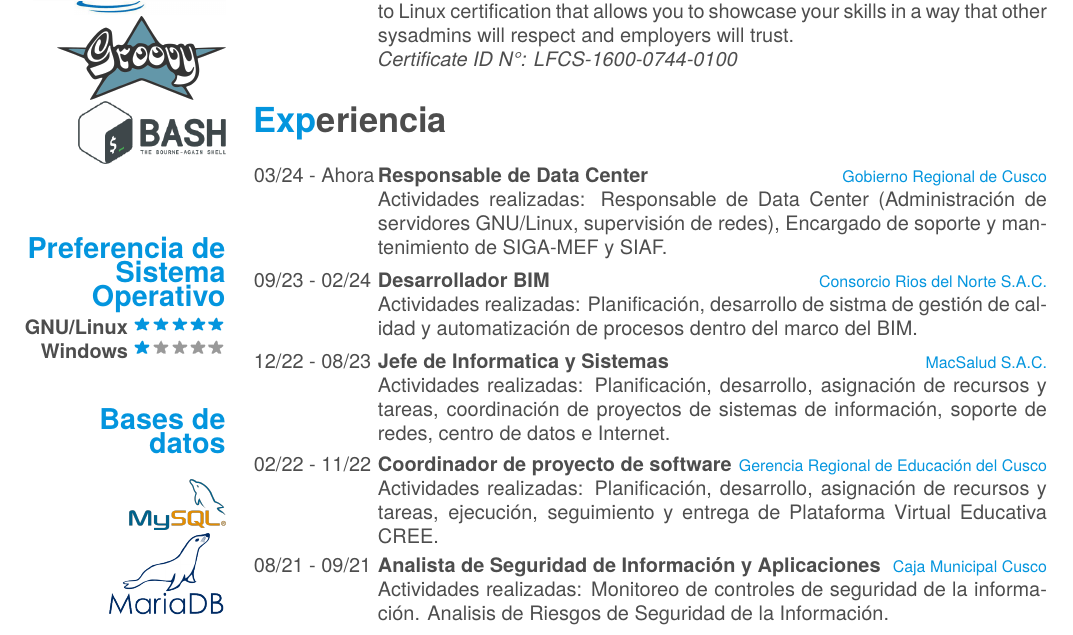
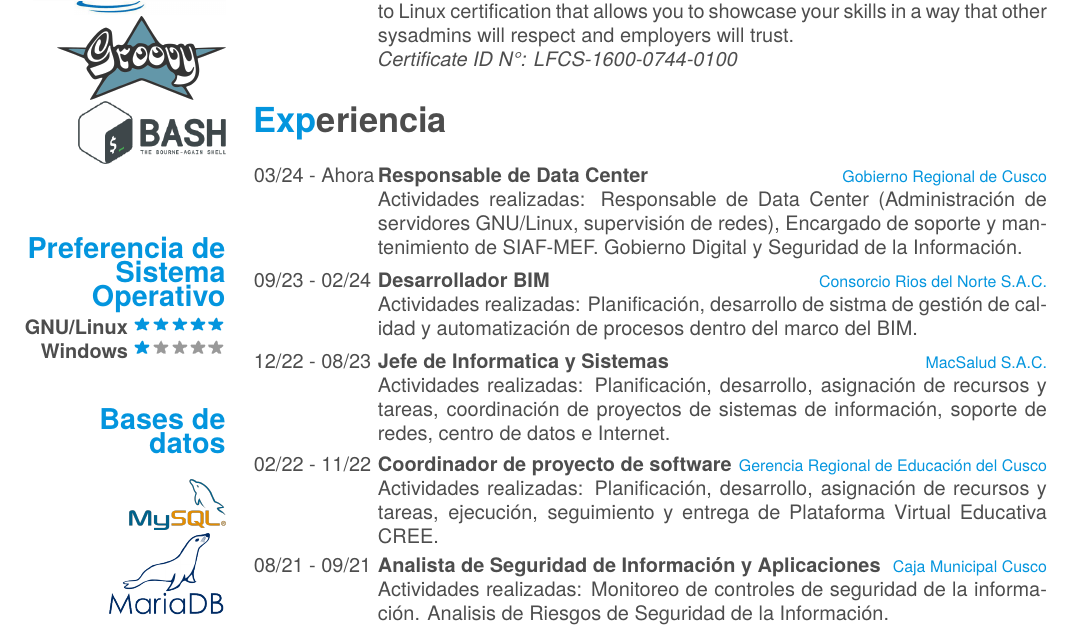
Before and after one commit to alexove/cv, a LaTeX CV (cv.tex): part of page 2 of 5, cut so that both start at the same text. Compiled offline with XeLaTeX; a missing font is replaced by an installed copy or a similar font.

Commit message:
Actualización al mes de mayo (2)

```diff
--- a/cv.tex
+++ b/cv.tex
@@ -189,7 +189,7 @@ deseos de progreso continuo.}
     {Responsable de Data Center}
     {Gobierno Regional de Cusco}
     {Actividades realizadas: Responsable de Data Center (Administraci\'on de servidores GNU/Linux, supervisi\'on
-    de redes), Encargado de soporte y mantenimiento de SIGA-MEF y SIAF.}
+    de redes), Encargado de soporte y mantenimiento de SIAF-MEF. Gobierno Digital y Seguridad de la Información.}
     \entry
     {09/23 - 02/24}
     {Desarrollador BIM}
```
Also changed, not shown: cv.pdf.
